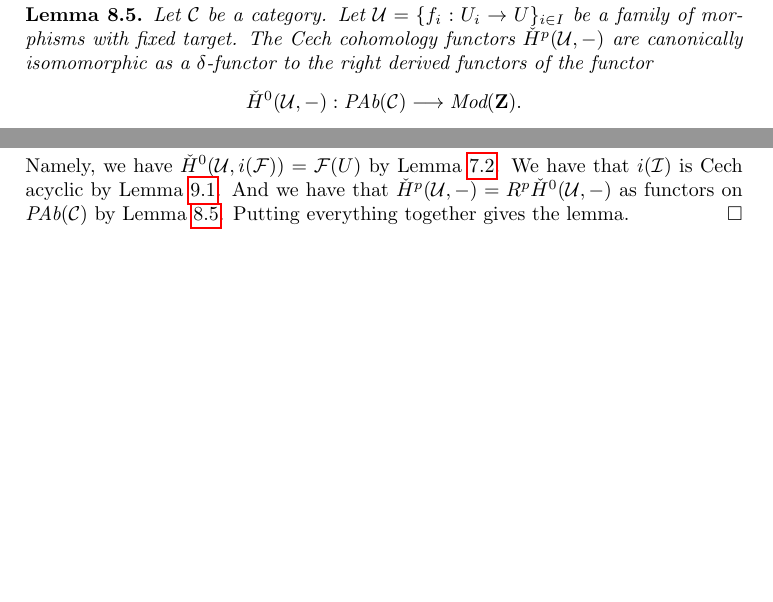
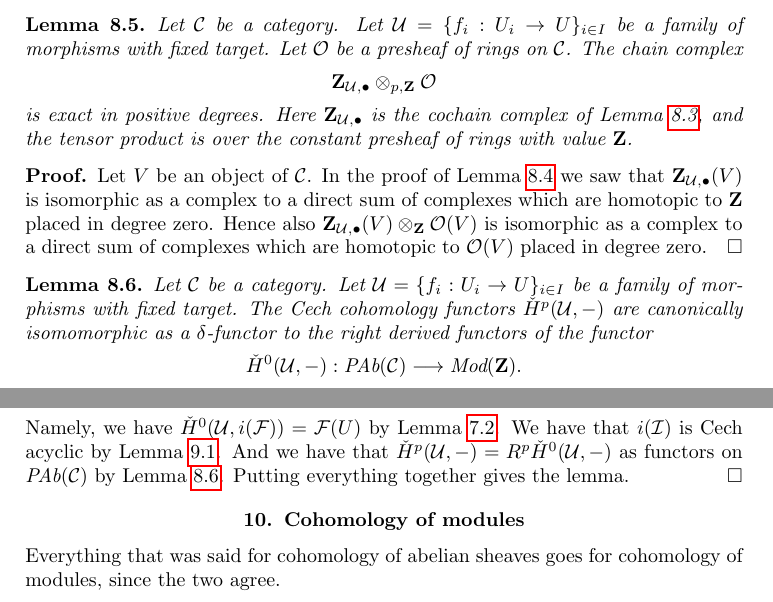
Before and after one commit to stacks/stacks-project, a LaTeX paper (sites-cohomology.tex): two parts of pages 9 and 11 of 11 before the commit and two parts of pages 9 and 11 of 12 after it, joined at a grey line, cut so that both start at the same text, the shorter picture padded with empty space. Compiled offline with pdfLaTeX.

Commit message:
Cohomology on Sites: No ambiguity in cohomology over object
	We use the existence of extension by zero to prove that the
	restriction of an injective module is injective and hence
	cohomology over the object is the same as cohmology of the
	restriction.

	Also added: A simple lemma that will later garantee that the
	cohomology of a sheaf of modules agrees with its cohomology as
	an abelian sheaf.

	modified:   sites-cohomology.tex

```diff
--- a/sites-cohomology.tex
+++ b/sites-cohomology.tex
@@ -842,6 +882,35 @@ with obvious notations.
 \end{proof}
 
 \begin{lemma}
+\label{lemma-complex-tensored-still-exact}
+Let $\mathcal{C}$ be a category.
+Let $\mathcal{U} = \{f_i : U_i \to U\}_{i \in I}$ be a family of morphisms
+with fixed target.
+Let $\mathcal{O}$ be a presheaf of rings on $\mathcal{C}$.
+The chain complex
+$$
+\mathbf{Z}_{\mathcal{U}, \bullet}
+\otimes_{p, \mathbf{Z}}
+\mathcal{O}
+$$
+is exact in positive degrees. Here $\mathbf{Z}_{\mathcal{U}, \bullet}$
+is the cochain complex of Lemma \ref{lemma-cech-map-into}, and
+the tensor product is over the constant presheaf of rings
+with value $\mathbf{Z}$.
+\end{lemma}
+
+\begin{proof}
+Let $V$ be an object of $\mathcal{C}$.
+In the proof of Lemma \ref{lemma-homology-complex} we saw that
+$\mathbf{Z}_{\mathcal{U}, \bullet}(V)$ is isomorphic as a complex
+to a direct sum of complexes which are homotopic to $\mathbf{Z}$
+placed in degree zero. Hence also
+$\mathbf{Z}_{\mathcal{U}, \bullet}(V) \otimes_\mathbf{Z} \mathcal{O}(V)$
+is isomorphic as a complex to a direct sum of complexes which are homotopic
+to $\mathcal{O}(V)$ placed in degree zero.
+\end{proof}
+
+\begin{lemma}
 \label{lemma-cech-cohomology-derived-presheaves}
 Let $\mathcal{C}$ be a category.
 Let $\mathcal{U} = \{f_i : U_i \to U\}_{i \in I}$ be a family of morphisms
@@ -1106,6 +1175,18 @@ Putting everything together gives the lemma.
 
 
 
+\section{Cohomology of modules}
+\label{section-cohomology-modules}
+
+\noindent
+Everything that was said for cohomology of abelian sheaves
+goes for cohomology of modules, since the two agree.
+
+
+
+
+
+
 
 
 
```
Also changed, not shown: sites-cohomology.tex (40 more changed lines).
